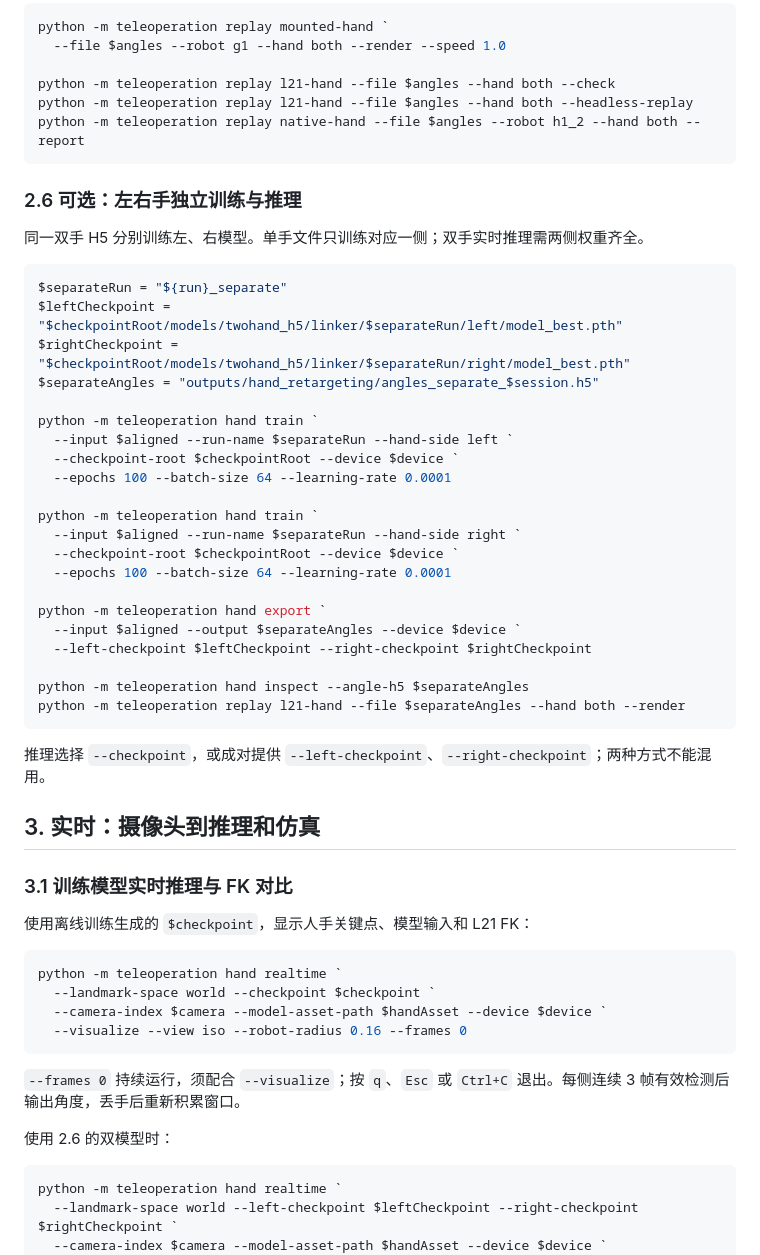
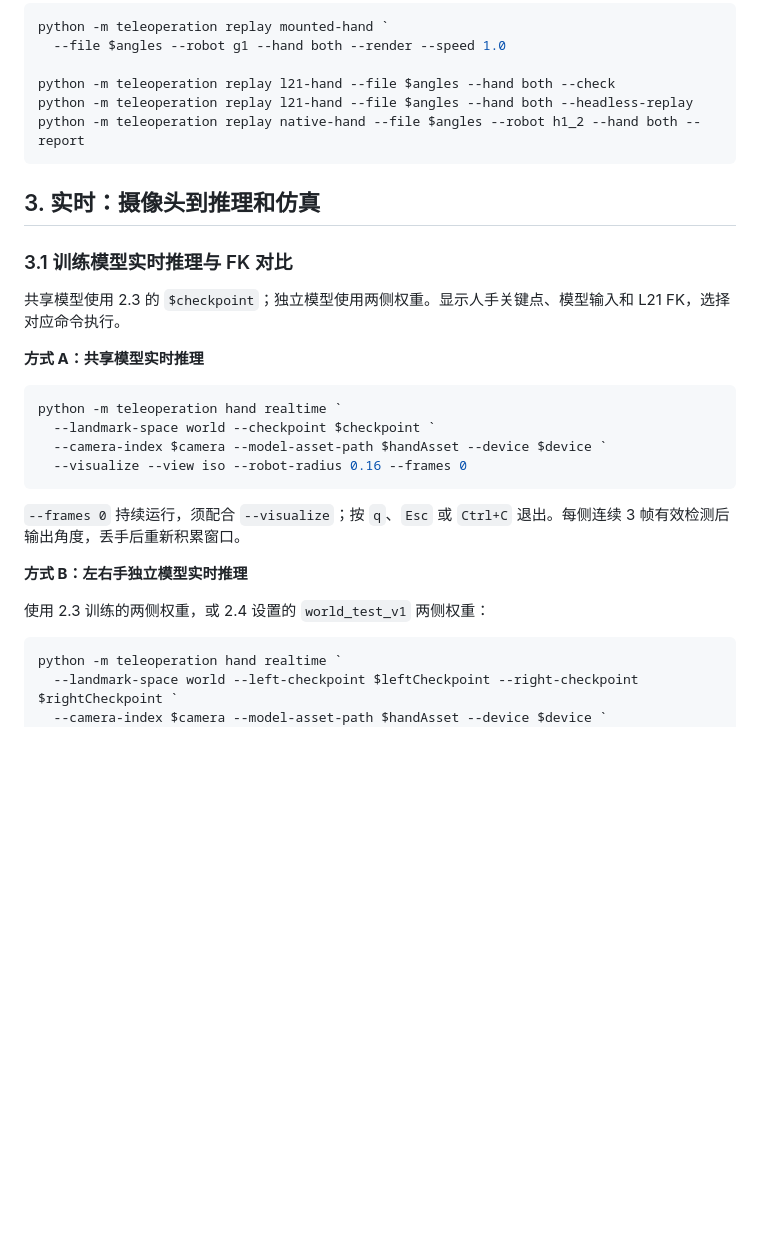
Before and after one commit to Wangxianyu835/teleoperation-system, a Markdown page: README.md, the part around one of its changes. Rendered like a GitHub page; blank space fills up the shorter version.

````diff
--- a/README.md
+++ b/README.md
@@ -185,41 +280,13 @@ python -m teleoperation replay l21-hand --file $angles --hand both --headless-re
 python -m teleoperation replay native-hand --file $angles --robot h1_2 --hand both --report
 ```
 
-### 2.6 可选：左右手独立训练与推理
-
-同一双手 H5 分别训练左、右模型。单手文件只训练对应一侧；双手实时推理需两侧权重齐全。
-
-```powershell
-$separateRun = "${run}_separate"
-$leftCheckpoint = "$checkpointRoot/models/twohand_h5/linker/$separateRun/left/model_best.pth"
-$rightCheckpoint = "$checkpointRoot/models/twohand_h5/linker/$separateRun/right/model_best.pth"
-$separateAngles = "outputs/hand_retargeting/angles_separate_$session.h5"
-
-python -m teleoperation hand train `
-  --input $aligned --run-name $separateRun --hand-side left `
-  --checkpoint-root $checkpointRoot --device $device `
-  --epochs 100 --batch-size 64 --learning-rate 0.0001
-
-python -m teleoperation hand train `
-  --input $aligned --run-name $separateRun --hand-side right `
-  --checkpoint-root $checkpointRoot --device $device `
-  --epochs 100 --batch-size 64 --learning-rate 0.0001
-
-python -m teleoperation hand export `
-  --input $aligned --output $separateAngles --device $device `
-  --left-checkpoint $leftCheckpoint --right-checkpoint $rightCheckpoint
-
-python -m teleoperation hand inspect --angle-h5 $separateAngles
-python -m teleoperation replay l21-hand --file $separateAngles --hand both --render
-```
-
-推理选择 `--checkpoint`，或成对提供 `--left-checkpoint`、`--right-checkpoint`；两种方式不能混用。
-
 ## 3. 实时：摄像头到推理和仿真
 
 ### 3.1 训练模型实时推理与 FK 对比
 
-使用离线训练生成的 `$checkpoint`，显示人手关键点、模型输入和 L21 FK：
+共享模型使用 2.3 的 `$checkpoint`；独立模型使用两侧权重。显示人手关键点、模型输入和 L21 FK，选择对应命令执行。
+
+**方式 A：共享模型实时推理**
 
 ```powershell
 python -m teleoperation hand realtime `
@@ -230,7 +297,9 @@ python -m teleoperation hand realtime `
 
 `--frames 0` 持续运行，须配合 `--visualize`；按 `q`、`Esc` 或 `Ctrl+C` 退出。每侧连续 3 帧有效检测后输出角度，丢手后重新积累窗口。
 
-使用 2.6 的双模型时：
+**方式 B：左右手独立模型实时推理**
+
+使用 2.3 训练的两侧权重，或 2.4 设置的 `world_test_v1` 两侧权重：
 
 ```powershell
 python -m teleoperation hand realtime `
````
Also changed, not shown: other parts of README.md (+122 -27 lines), AGENTS.md (deleted, +0 -41 lines).
